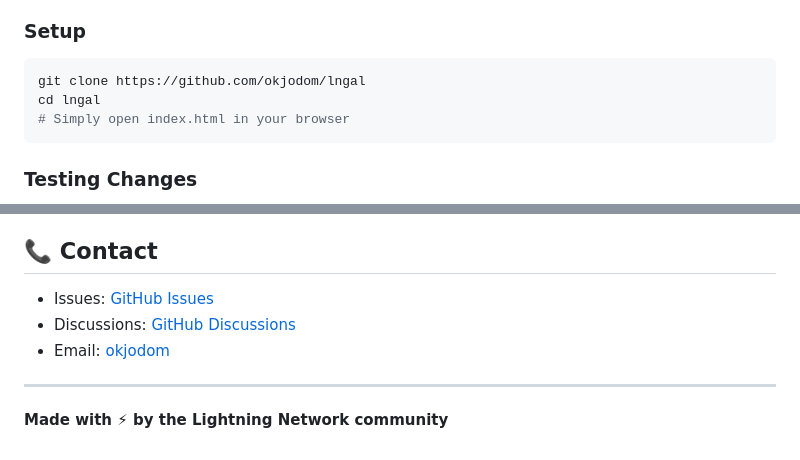
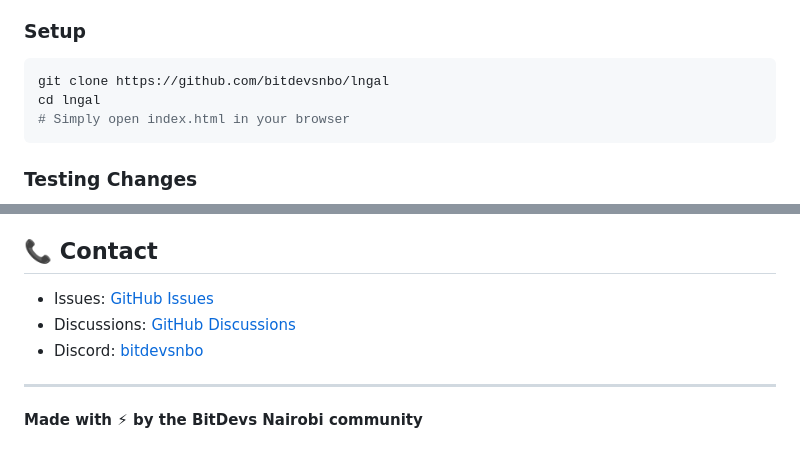
Before and after one commit to sudoevans/lngal, a Markdown page: README.md, 2 parts joined by grey strips. Drawn GitHub-style.

Commit message:
docs: readme updates after repo transfer to bitdevsnbo/lngal

````diff
--- a/README.md
+++ b/README.md
@@ -106,7 +106,7 @@ Changes to the main branch automatically:
 
 ### Setup
 ```bash
-git clone https://github.com/okjodom/lngal
+git clone https://github.com/bitdevsnbo/lngal
 cd lngal
 # Simply open index.html in your browser
 ```
@@ -180,10 +180,10 @@ This project is open source under the [MIT License](LICENSE).
 
 ## 📞 Contact
 
-- Issues: [GitHub Issues](https://github.com/okjodom/lngal/issues)
-- Discussions: [GitHub Discussions](https://github.com/okjodom/lngal/discussions)
-- Email: [okjodom](mailto:okjodom@github.com)
+- Issues: [GitHub Issues](https://github.com/bitdevsnbo/lngal/issues)
+- Discussions: [GitHub Discussions](https://github.com/bitdevsnbo/lngal/discussions)
+- Discord: [bitdevsnbo](https://discord.gg/RQmYSGJeNZ)
 
 ---
 
-**Made with ⚡ by the Lightning Network community**
+**Made with ⚡ by the BitDevs Nairobi community**
````
Also changed, not shown: other parts of README.md (+1 -1 lines).
